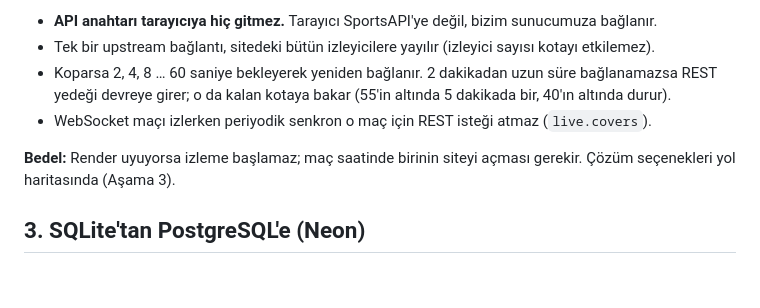
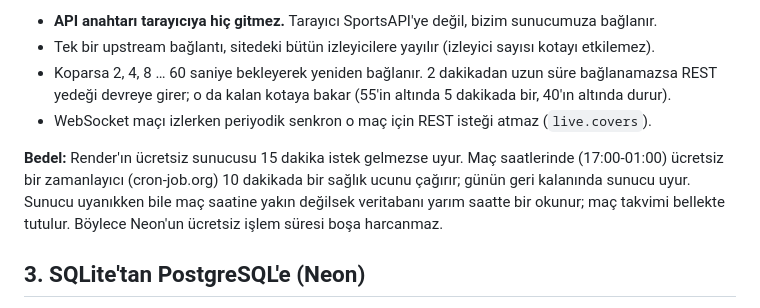
Before and after one commit to kutluktaskin/FenerHub, a Markdown page: docs/teknik-kararlar.md, the part around the change. GitHub-like rendering; blank space fills up the shorter version.

```diff
--- a/docs/teknik-kararlar.md
+++ b/docs/teknik-kararlar.md
@@ -35,8 +35,10 @@ Render'ın ücretsiz sunucusu 15 dakika trafik olmazsa uyuyor ve disk kalıcı d
   yedeği devreye girer; o da kalan kotaya bakar (55'in altında 5 dakikada bir, 40'ın altında durur).
 - WebSocket maçı izlerken periyodik senkron o maç için REST isteği atmaz (`live.covers`).
 
-**Bedel:** Render uyuyorsa izleme başlamaz; maç saatinde birinin siteyi açması gerekir. Çözüm
-seçenekleri yol haritasında (Aşama 3).
+**Bedel:** Render'ın ücretsiz sunucusu 15 dakika istek gelmezse uyur. Maç saatlerinde (17:00-01:00) ücretsiz
+bir zamanlayıcı (cron-job.org) 10 dakikada bir sağlık ucunu çağırır; günün geri kalanında sunucu uyur.
+Sunucu uyanıkken bile maç saatine yakın değilsek veritabanı yarım saatte bir okunur; maç takvimi
+bellekte tutulur. Böylece Neon'un ücretsiz işlem süresi boşa harcanmaz.
 
 ## 3. SQLite'tan PostgreSQL'e (Neon)
 
```
Also changed, not shown: docs/ROADMAP.md (+2 -1 lines).
